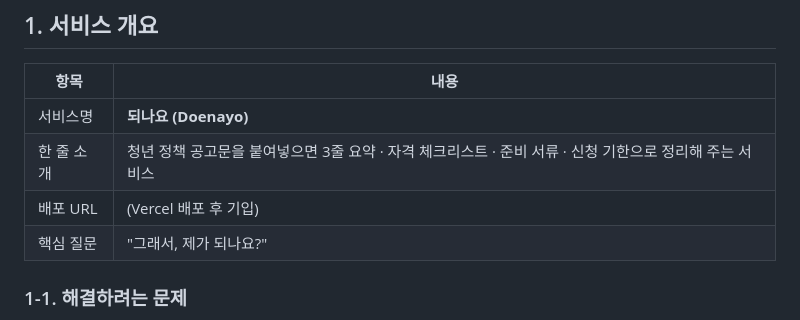
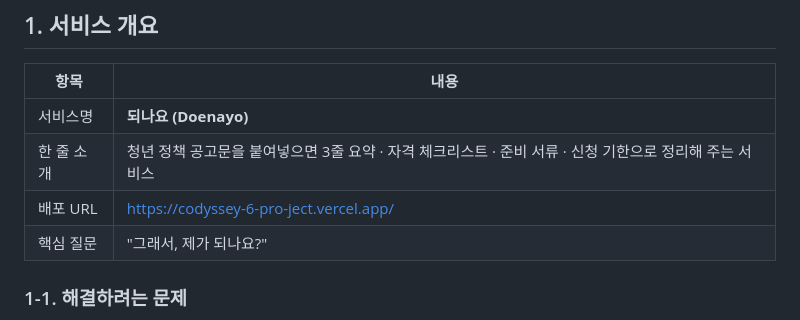
Before and after one commit to seongbin45/CODYSSEY_6_ProJect, a Markdown page: 기획서_되나요.md, the part around the change. GitHub-like rendering.

```diff
--- a/기획서_되나요.md
+++ b/기획서_되나요.md
@@ -11,7 +11,7 @@
 |---|---|
 | 서비스명 | **되나요 (Doenayo)** |
 | 한 줄 소개 | 청년 정책 공고문을 붙여넣으면 3줄 요약 · 자격 체크리스트 · 준비 서류 · 신청 기한으로 정리해 주는 서비스 |
-| 배포 URL | (Vercel 배포 후 기입) |
+| 배포 URL | https://codyssey-6-pro-ject.vercel.app/ |
 | 핵심 질문 | "그래서, 제가 되나요?" |
 
 ### 1-1. 해결하려는 문제
```
Also changed, not shown: README.md (+2 -1 lines).
